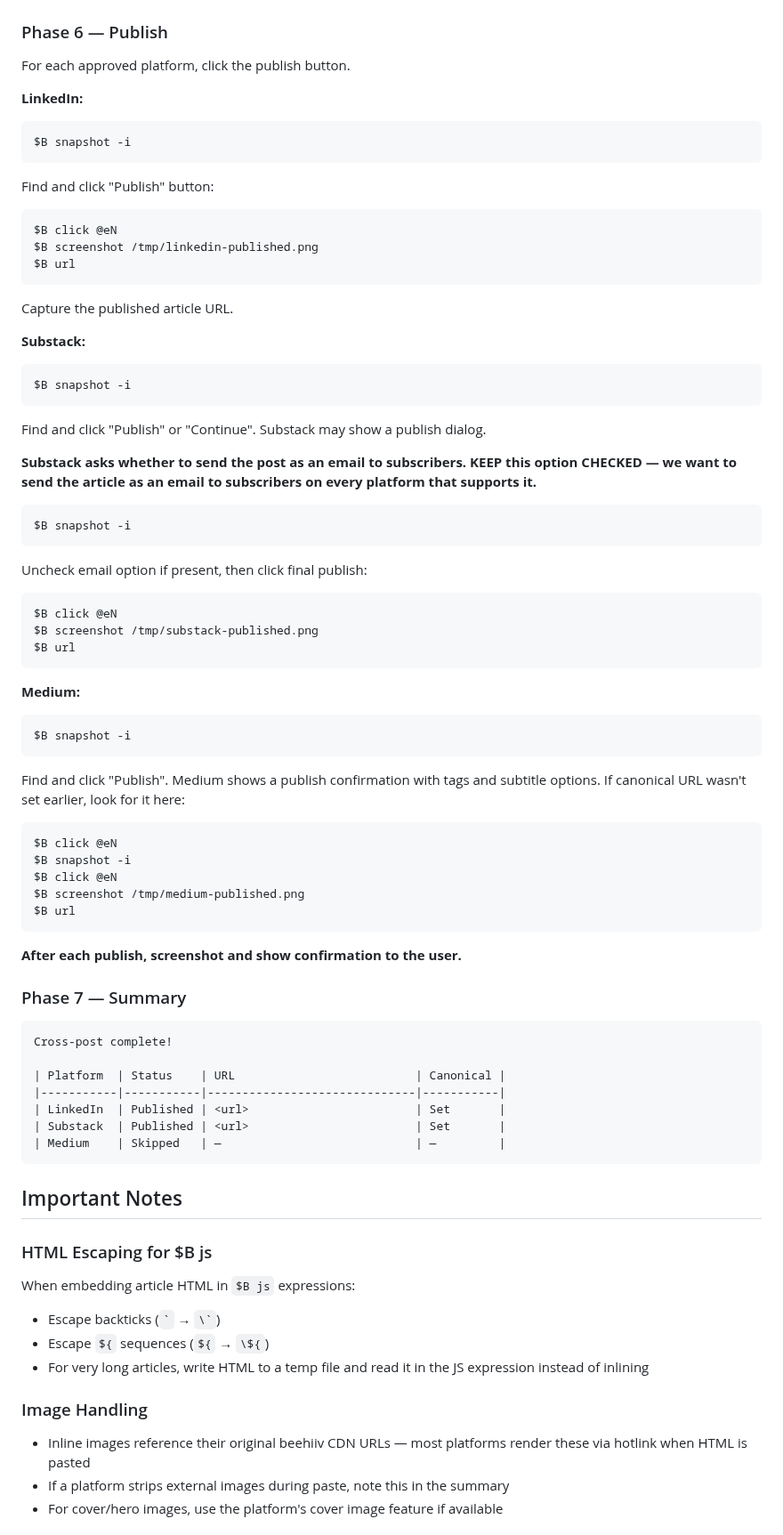
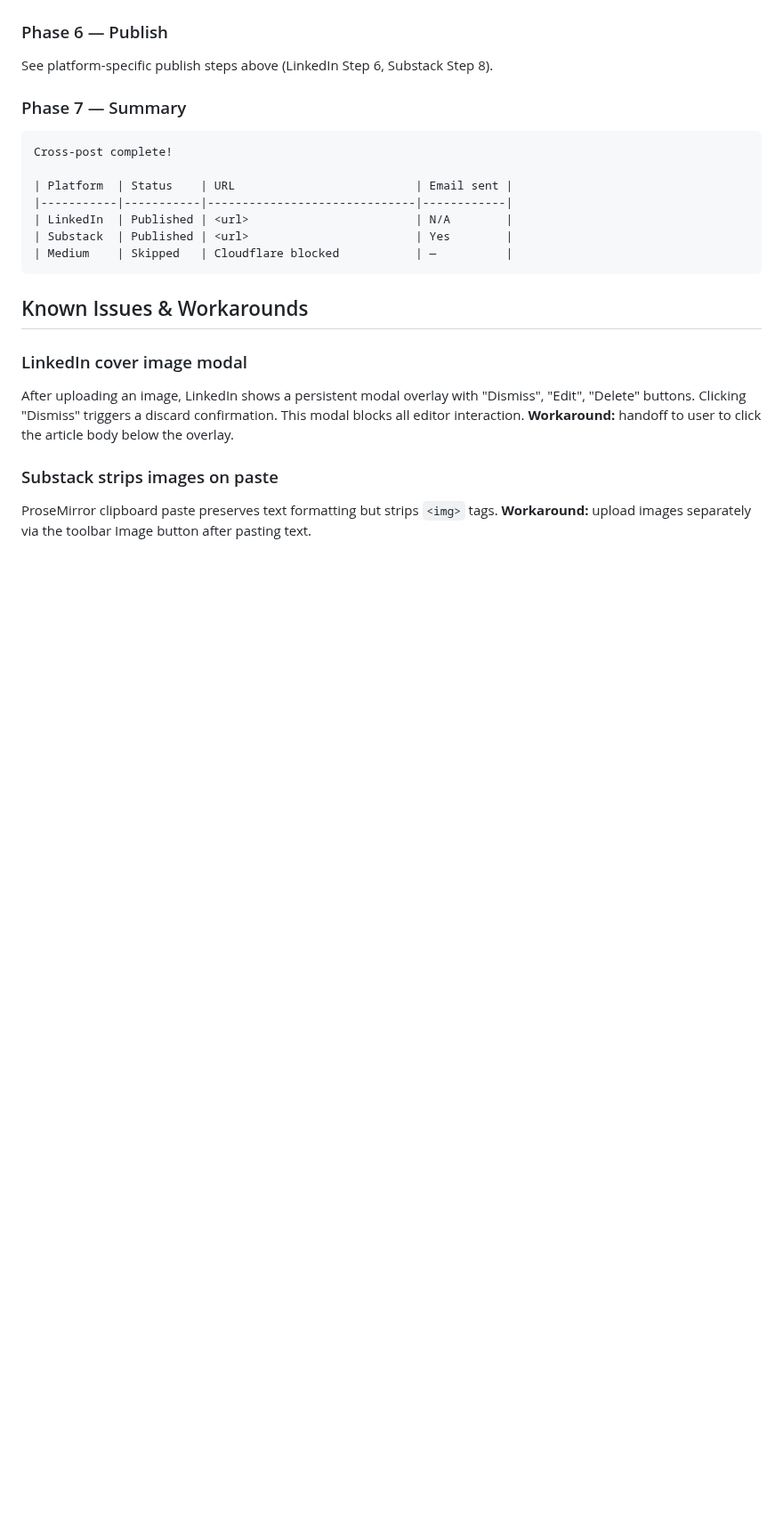
Before and after one commit to michaellady/claude-social-media-skills, a Markdown page: crosspost-newsletter/SKILL.md, the part around one of its changes. Shown at 89% size. Rendered like a GitHub page; blank space fills up the shorter version.

````diff
--- a/crosspost-newsletter/SKILL.md
+++ b/crosspost-newsletter/SKILL.md
@@ -338,74 +361,24 @@ If **B**: `$B handoff "Review the article and make any edits. Tell me when ready
 ### Phase 6 — Publish
 
-For each approved platform, click the publish button.
-
-**LinkedIn:**
-```bash
-$B snapshot -i
-```
-Find and click "Publish" button:
-```bash
-$B click @eN
-$B screenshot /tmp/linkedin-published.png
-$B url
-```
-Capture the published article URL.
-
-**Substack:**
-```bash
-$B snapshot -i
-```
-Find and click "Publish" or "Continue". Substack may show a publish dialog.
-
-**Substack asks whether to send the post as an email to subscribers. KEEP this option CHECKED — we want to send the article as an email to subscribers on every platform that supports it.**
-
-```bash
-$B snapshot -i
-```
-Uncheck email option if present, then click final publish:
-```bash
-$B click @eN
-$B screenshot /tmp/substack-published.png
-$B url
-```
-
-**Medium:**
-```bash
-$B snapshot -i
-```
-Find and click "Publish". Medium shows a publish confirmation with tags and subtitle options. If canonical URL wasn't set earlier, look for it here:
-```bash
-$B click @eN
-$B snapshot -i
-$B click @eN
-$B screenshot /tmp/medium-published.png
-$B url
-```
-
-**After each publish, screenshot and show confirmation to the user.**
+See platform-specific publish steps above (LinkedIn Step 6, Substack Step 8).
 
 ### Phase 7 — Summary
 
 ```
 Cross-post complete!
 
-| Platform  | Status    | URL                          | Canonical |
-|-----------|-----------|------------------------------|-----------|
-| LinkedIn  | Published | <url>                        | Set       |
-| Substack  | Published | <url>                        | Set       |
-| Medium    | Skipped   | —                            | —         |
+| Platform  | Status    | URL                          | Email sent |
+|-----------|-----------|------------------------------|------------|
+| LinkedIn  | Published | <url>                        | N/A        |
+| Substack  | Published | <url>                        | Yes        |
+| Medium    | Skipped   | Cloudflare blocked           | —          |
 ```
 
-## Important Notes
+## Known Issues & Workarounds
 
-### HTML Escaping for $B js
-When embedding article HTML in `$B js` expressions:
-- Escape backticks (`` ` `` → `` \` ``)
-- Escape `${` sequences (`${` → `\${`)
-- For very long articles, write HTML to a temp file and read it in the JS expression instead of inlining
+### LinkedIn cover image modal
+After uploading an image, LinkedIn shows a persistent modal overlay with "Dismiss", "Edit", "Delete" buttons. Clicking "Dismiss" triggers a discard confirmation. This modal blocks all editor interaction. **Workaround:** handoff to user to click the article body below the overlay.
 
-### Image Handling
-- Inline images reference their original beehiiv CDN URLs — most platforms render these via hotlink when HTML is pasted
-- If a platform strips external images during paste, note this in the summary
-- For cover/hero images, use the platform's cover image feature if available
+### Substack strips images on paste
+ProseMirror clipboard paste preserves text formatting but strips `<img>` tags. **Workaround:** upload images separately via the toolbar Image button after pasting text.
 
````
Also changed, not shown: other parts of crosspost-newsletter/SKILL.md (+206 -190 lines).
